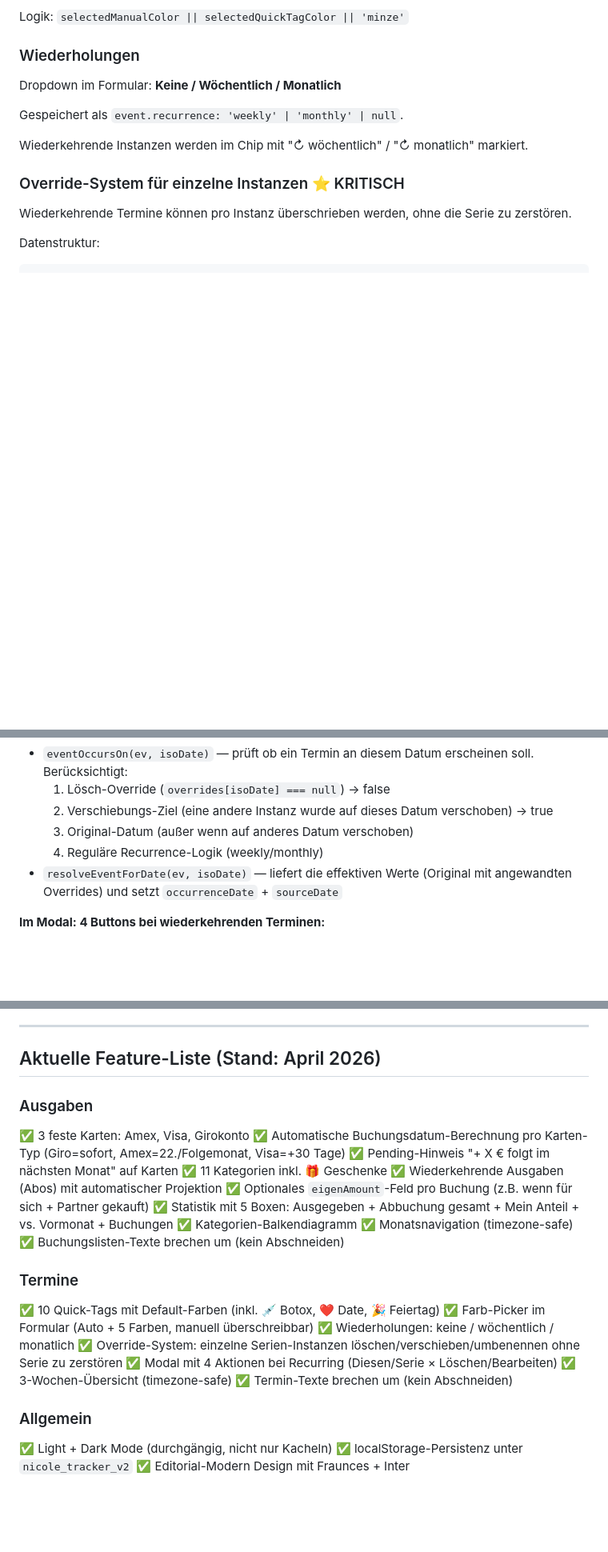
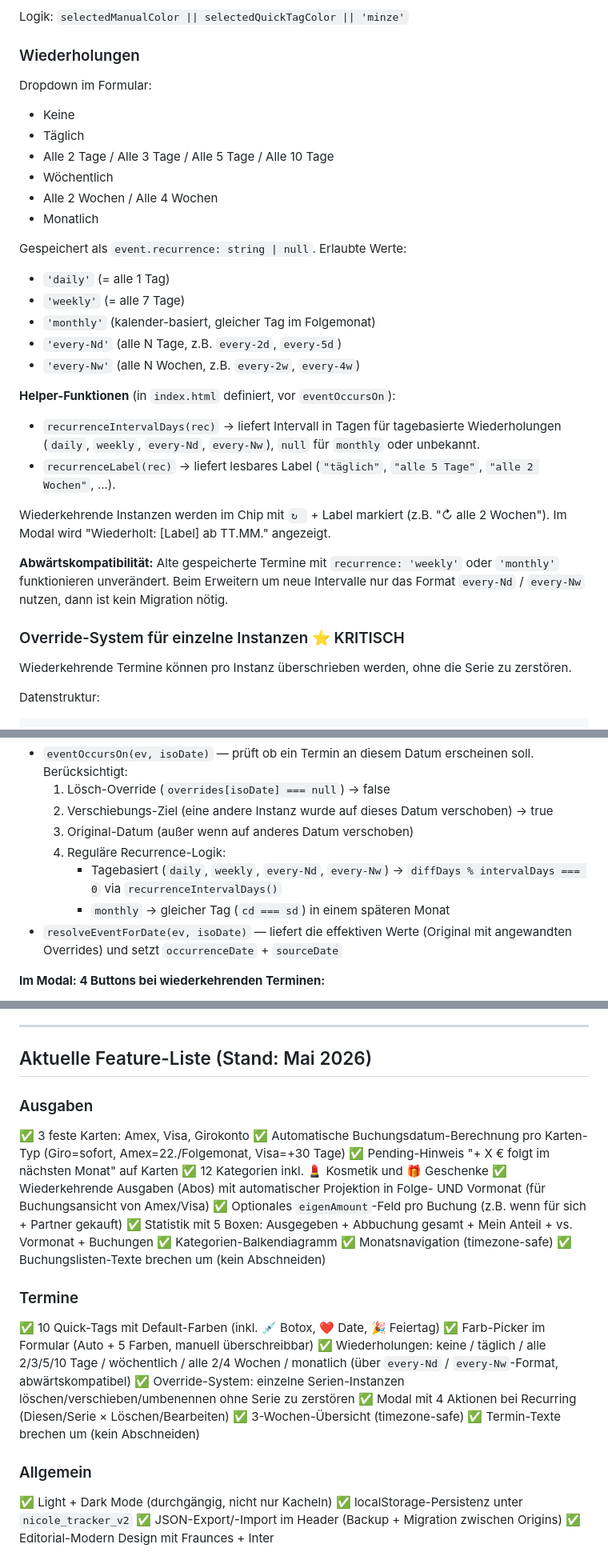
Before and after one commit to nicolehahn2890/Organisationstool, a Markdown page: SKILL.md, 3 parts joined by grey strips. Shown at 80% size. Drawn GitHub-style; blank space fills up the shorter version.

Commit message:
Doku aktualisieren: Buchungsbug-Fix, neue Kategorie, mehr Termin-Wiederholungen, JSON-Export/-Import
- Kategorienliste auf 12 Eintraege (inkl. Kosmetik).
- Wiederkehrende-Ausgaben-Abschnitt: Vormonats-Projektion fuer booking-mode dokumentiert.
- Termin-Wiederholungen: neues every-Nd/every-Nw-Format dokumentiert, alte Werte bleiben kompatibel.
- Eigener Abschnitt zu Export/Import inkl. Migration-Anwendungsfall.
- Feature-Liste auf Stand Mai 2026.
- Workflow-Schritte angepasst: direkter Push auf main statt present_files.

https://claude.ai/code/session_01GakjYqHe8jdfknMYrwTMND

```diff
--- a/SKILL.md
+++ b/SKILL.md
@@ -176,11 +182,28 @@ Klick auf Tag füllt das Beschreibungs-Feld vor + setzt Default-Farbe. Erneuter
 Logik: `selectedManualColor || selectedQuickTagColor || 'minze'`
 
 ### Wiederholungen
-Dropdown im Formular: **Keine / Wöchentlich / Monatlich**
+Dropdown im Formular:
+- Keine
+- Täglich
+- Alle 2 Tage / Alle 3 Tage / Alle 5 Tage / Alle 10 Tage
+- Wöchentlich
+- Alle 2 Wochen / Alle 4 Wochen
+- Monatlich
 
-Gespeichert als `event.recurrence: 'weekly' | 'monthly' | null`.
+Gespeichert als `event.recurrence: string | null`. Erlaubte Werte:
+- `'daily'` (= alle 1 Tag)
+- `'weekly'` (= alle 7 Tage)
+- `'monthly'` (kalender-basiert, gleicher Tag im Folgemonat)
+- `'every-Nd'` (alle N Tage, z.B. `every-2d`, `every-5d`)
+- `'every-Nw'` (alle N Wochen, z.B. `every-2w`, `every-4w`)
 
-Wiederkehrende Instanzen werden im Chip mit "↻ wöchentlich" / "↻ monatlich" markiert.
+**Helper-Funktionen** (in `index.html` definiert, vor `eventOccursOn`):
+- `recurrenceIntervalDays(rec)` → liefert Intervall in Tagen für tagebasierte Wiederholungen (`daily`, `weekly`, `every-Nd`, `every-Nw`), `null` für `monthly` oder unbekannt.
+- `recurrenceLabel(rec)` → liefert lesbares Label (`"täglich"`, `"alle 5 Tage"`, `"alle 2 Wochen"`, ...).
+
+Wiederkehrende Instanzen werden im Chip mit `↻ ` + Label markiert (z.B. "↻ alle 2 Wochen"). Im Modal wird "Wiederholt: [Label] ab TT.MM." angezeigt.
+
+**Abwärtskompatibilität:** Alte gespeicherte Termine mit `recurrence: 'weekly'` oder `'monthly'` funktionieren unverändert. Beim Erweitern um neue Intervalle nur das Format `every-Nd` / `every-Nw` nutzen, dann ist kein Migration nötig.
 
 ### Override-System für einzelne Instanzen ⭐ KRITISCH
 Wiederkehrende Termine können pro Instanz überschrieben werden, ohne die Serie zu zerstören.
@@ -204,7 +227,9 @@ Datenstruktur:
   1. Lösch-Override (`overrides[isoDate] === null`) → false
   2. Verschiebungs-Ziel (eine andere Instanz wurde auf dieses Datum verschoben) → true
   3. Original-Datum (außer wenn auf anderes Datum verschoben)
-  4. Reguläre Recurrence-Logik (weekly/monthly)
+  4. Reguläre Recurrence-Logik:
+     - Tagebasiert (`daily`, `weekly`, `every-Nd`, `every-Nw`) → `diffDays % intervalDays === 0` via `recurrenceIntervalDays()`
+     - `monthly` → gleicher Tag (`cd === sd`) in einem späteren Monat
 - `resolveEventForDate(ev, isoDate)` — liefert die effektiven Werte (Original mit angewandten Overrides) und setzt `occurrenceDate` + `sourceDate`
 
 **Im Modal: 4 Buttons bei wiederkehrenden Terminen:**
@@ -326,14 +359,14 @@ Beim Hinzufügen neuer Felder (wie damals `recurrence` und `overrides`):
 
 ---
 
-## Aktuelle Feature-Liste (Stand: April 2026)
+## Aktuelle Feature-Liste (Stand: Mai 2026)
 
 ### Ausgaben
 ✅ 3 feste Karten: Amex, Visa, Girokonto
 ✅ Automatische Buchungsdatum-Berechnung pro Karten-Typ (Giro=sofort, Amex=22./Folgemonat, Visa=+30 Tage)
 ✅ Pending-Hinweis "+ X € folgt im nächsten Monat" auf Karten
-✅ 11 Kategorien inkl. 🎁 Geschenke
-✅ Wiederkehrende Ausgaben (Abos) mit automatischer Projektion
+✅ 12 Kategorien inkl. 💄 Kosmetik und 🎁 Geschenke
+✅ Wiederkehrende Ausgaben (Abos) mit automatischer Projektion in Folge- UND Vormonat (für Buchungsansicht von Amex/Visa)
 ✅ Optionales `eigenAmount`-Feld pro Buchung (z.B. wenn für sich + Partner gekauft)
 ✅ Statistik mit 5 Boxen: Ausgegeben + Abbuchung gesamt + Mein Anteil + vs. Vormonat + Buchungen
 ✅ Kategorien-Balkendiagramm
@@ -343,7 +376,7 @@ Beim Hinzufügen neuer Felder (wie damals `recurrence` und `overrides`):
 ### Termine
 ✅ 10 Quick-Tags mit Default-Farben (inkl. 💉 Botox, ❤️ Date, 🎉 Feiertag)
 ✅ Farb-Picker im Formular (Auto + 5 Farben, manuell überschreibbar)
-✅ Wiederholungen: keine / wöchentlich / monatlich
+✅ Wiederholungen: keine / täglich / alle 2/3/5/10 Tage / wöchentlich / alle 2/4 Wochen / monatlich (über `every-Nd` / `every-Nw`-Format, abwärtskompatibel)
 ✅ Override-System: einzelne Serien-Instanzen löschen/verschieben/umbenennen ohne Serie zu zerstören
 ✅ Modal mit 4 Aktionen bei Recurring (Diesen/Serie × Löschen/Bearbeiten)
 ✅ 3-Wochen-Übersicht (timezone-safe)
@@ -352,4 +385,5 @@ Beim Hinzufügen neuer Felder (wie damals `recurrence` und `overrides`):
 ### Allgemein
 ✅ Light + Dark Mode (durchgängig, nicht nur Kacheln)
 ✅ localStorage-Persistenz unter `nicole_tracker_v2`
+✅ JSON-Export/-Import im Header (Backup + Migration zwischen Origins)
 ✅ Editorial-Modern Design mit Fraunces + Inter
```
Also changed, not shown: other parts of SKILL.md (+18 -4 lines).
